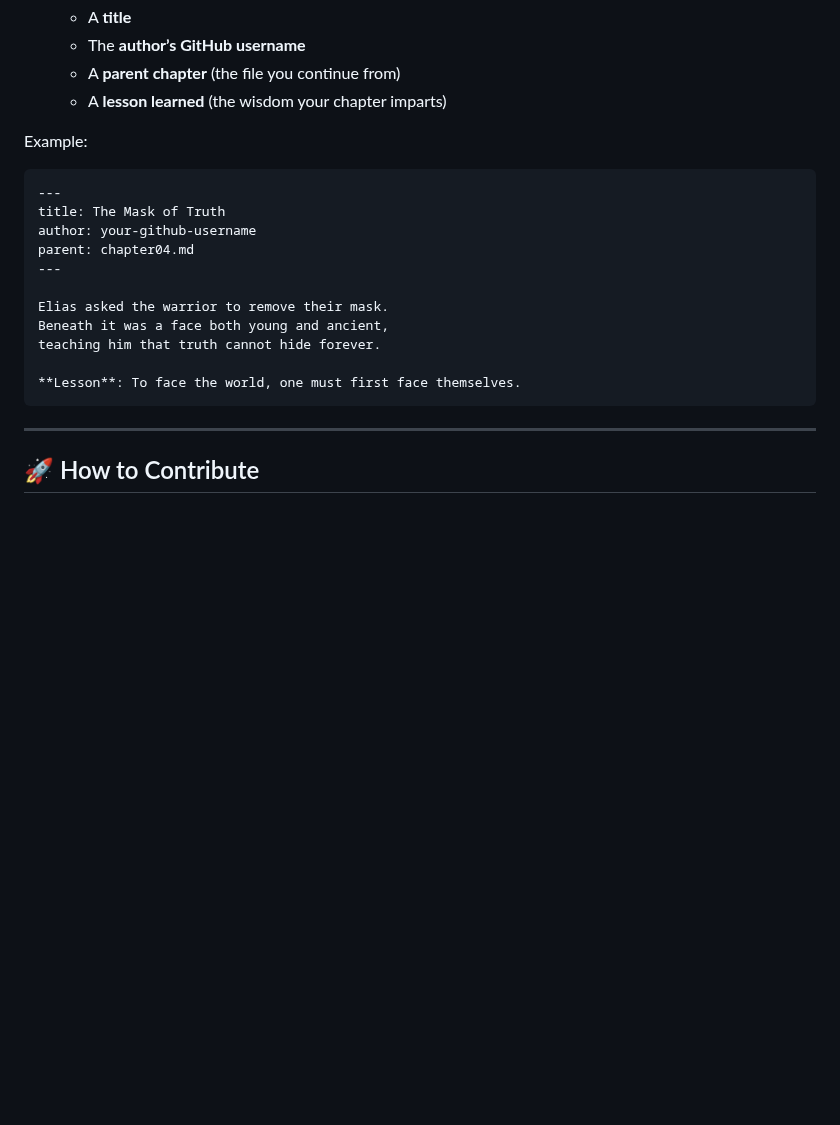
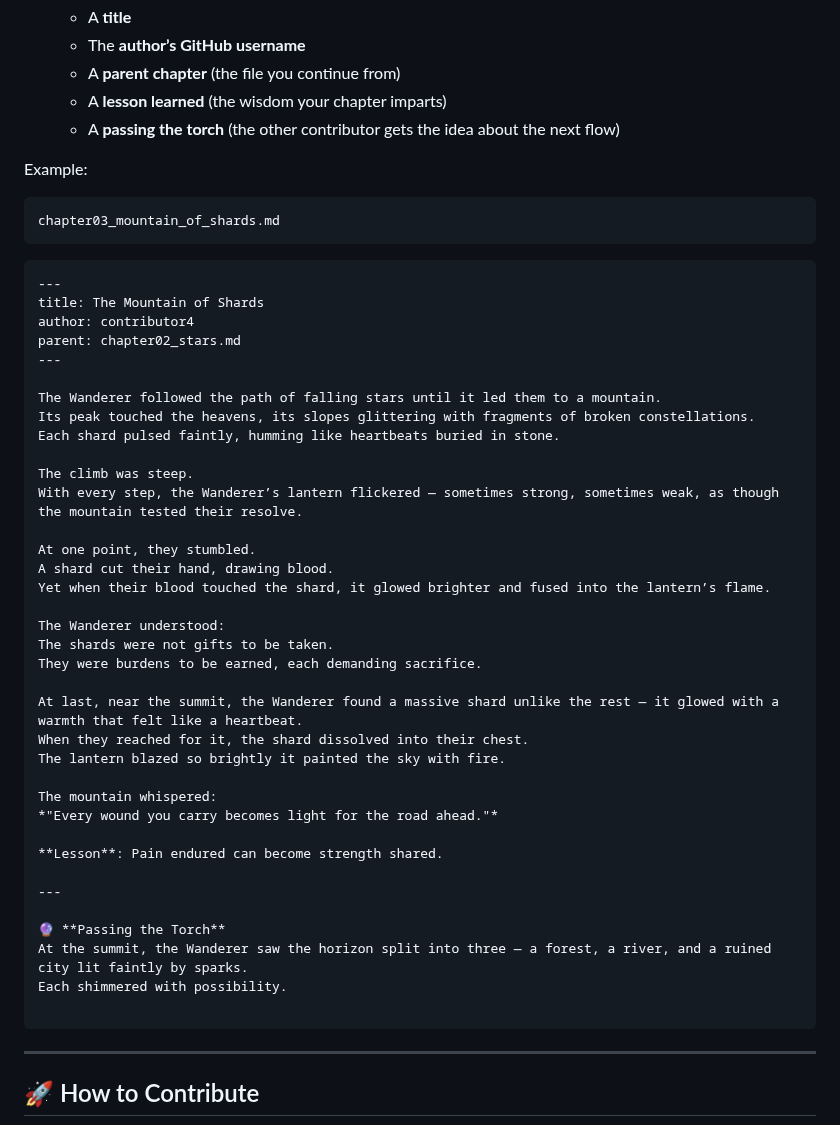
Before and after one commit to HarshitRai121/test-story-graph-hacktoberfest25, a Markdown page: README.md, the part around one of its changes. GitHub-like rendering; blank space fills up the shorter version.

````diff
--- a/README.md
+++ b/README.md
@@ -31,22 +31,52 @@ Our story is written in the spirit of *The Alchemist* — simple, symbolic, emot
   - The **author’s GitHub username**
   - A **parent chapter** (the file you continue from)
   - A **lesson learned** (the wisdom your chapter imparts)
+  - A **passing the torch** (the other contributor gets the idea about the next flow)
 
 
 Example:
 
+```
+chapter03_mountain_of_shards.md
+```
+
 ```markdown
 ---
-title: The Mask of Truth
-author: your-github-username
-parent: chapter04.md
+title: The Mountain of Shards
+author: contributor4
+parent: chapter02_stars.md
 ---
 
-Elias asked the warrior to remove their mask.
-Beneath it was a face both young and ancient,
-teaching him that truth cannot hide forever.
+The Wanderer followed the path of falling stars until it led them to a mountain.
+Its peak touched the heavens, its slopes glittering with fragments of broken constellations.
+Each shard pulsed faintly, humming like heartbeats buried in stone.
 
-**Lesson**: To face the world, one must first face themselves.
+The climb was steep.
+With every step, the Wanderer’s lantern flickered — sometimes strong, sometimes weak, as though the mountain tested their resolve.
+
+At one point, they stumbled.
+A shard cut their hand, drawing blood.
+Yet when their blood touched the shard, it glowed brighter and fused into the lantern’s flame.
+
+The Wanderer understood:
+The shards were not gifts to be taken.
+They were burdens to be earned, each demanding sacrifice.
+
+At last, near the summit, the Wanderer found a massive shard unlike the rest — it glowed with a warmth that felt like a heartbeat.
+When they reached for it, the shard dissolved into their chest.
+The lantern blazed so brightly it painted the sky with fire.
+
+The mountain whispered:
+*"Every wound you carry becomes light for the road ahead."*
+
+**Lesson**: Pain endured can become strength shared.
+
+---
+
+🔮 **Passing the Torch**
+At the summit, the Wanderer saw the horizon split into three — a forest, a river, and a ruined city lit faintly by sparks.
+Each shimmered with possibility.
+
 ```
 
 ---
````
Also changed, not shown: other parts of README.md (+9 -5 lines).
